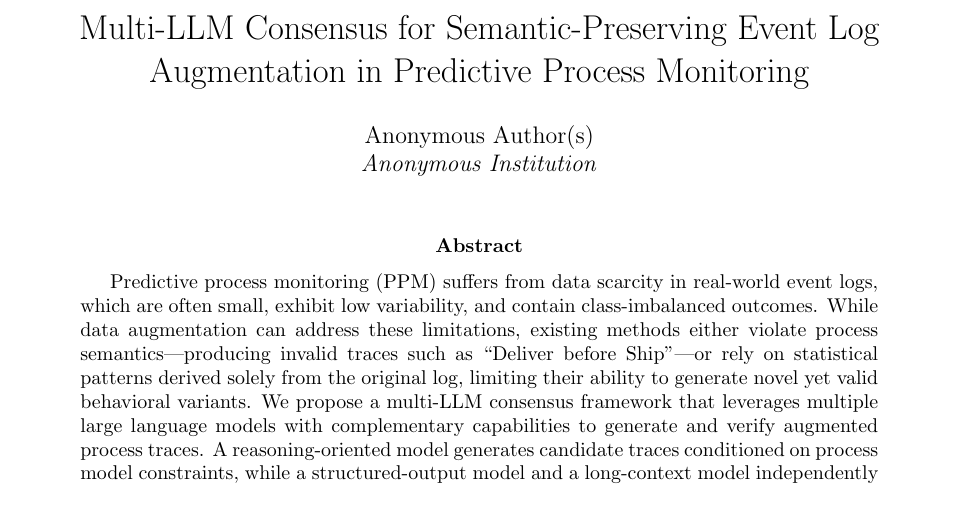
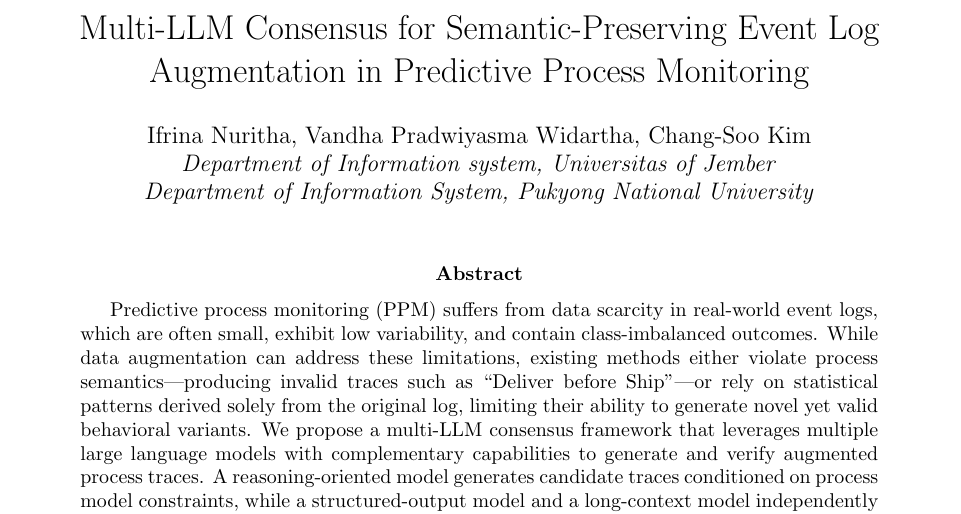
Before and after one commit to vandhapw/ASPAI-2026-2nd-Asia-Pacific-Symposium-on-Process-and-AI, a LaTeX paper (main.tex): part of page 1 of 10, cut so that both start at the same text. Compiled offline with pdfLaTeX.

Commit message:
Updates from Overleaf

```diff
--- a/main.tex
+++ b/main.tex
@@ -66,7 +66,7 @@
 \title{Multi-LLM Consensus for Semantic-Preserving Event Log Augmentation in Predictive Process Monitoring}
 
 % Anonymized for double-blind review
-\author{Anonymous Author(s)\\ \textit{Anonymous Institution}}
+\author{Ifrina Nuritha, Vandha Pradwiyasma Widartha, Chang-Soo Kim\\ \textit{Department of Information system, Universitas of Jember} \\ \textit{Department of Information System, Pukyong National University }}
 \date{}
 
 \begin{document}
```
